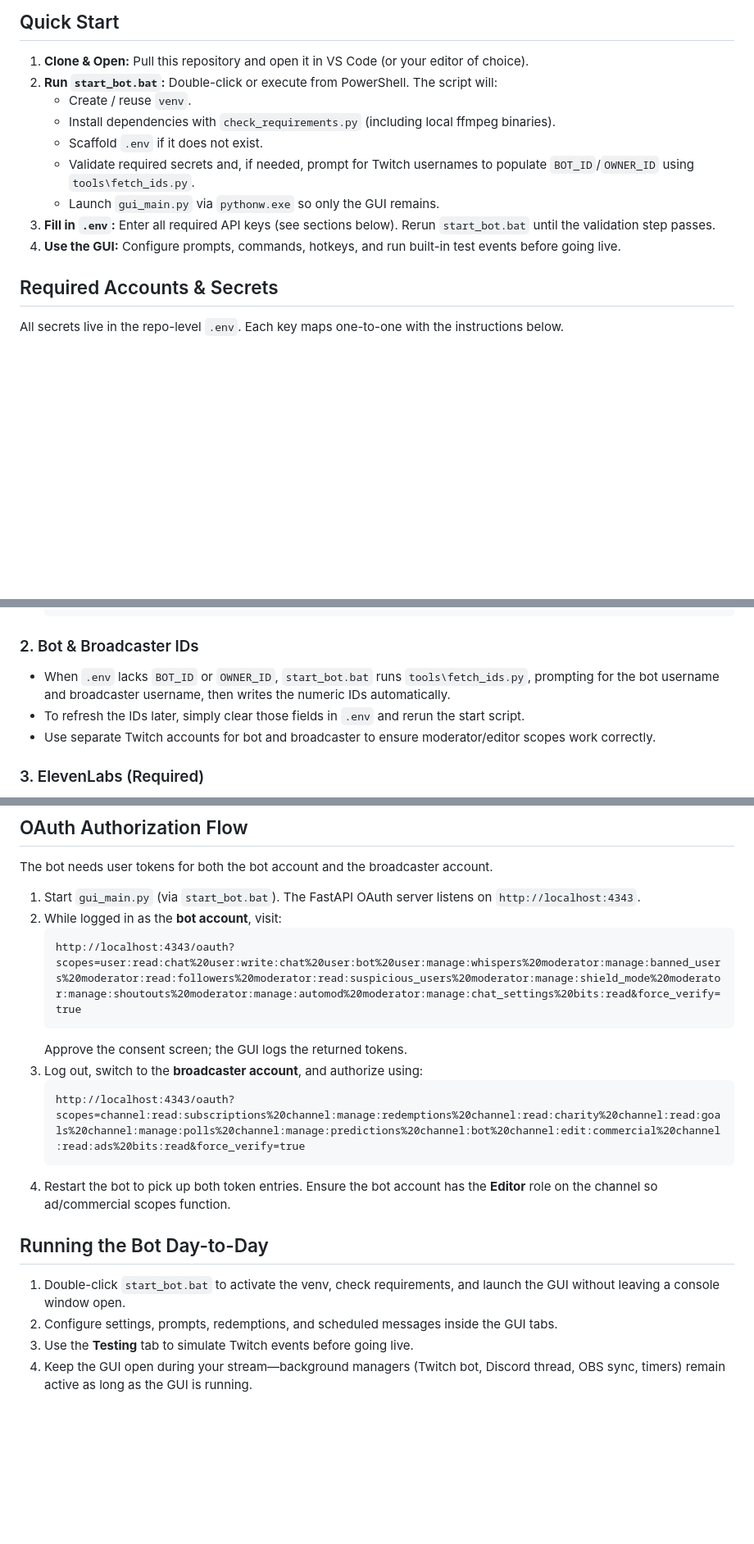
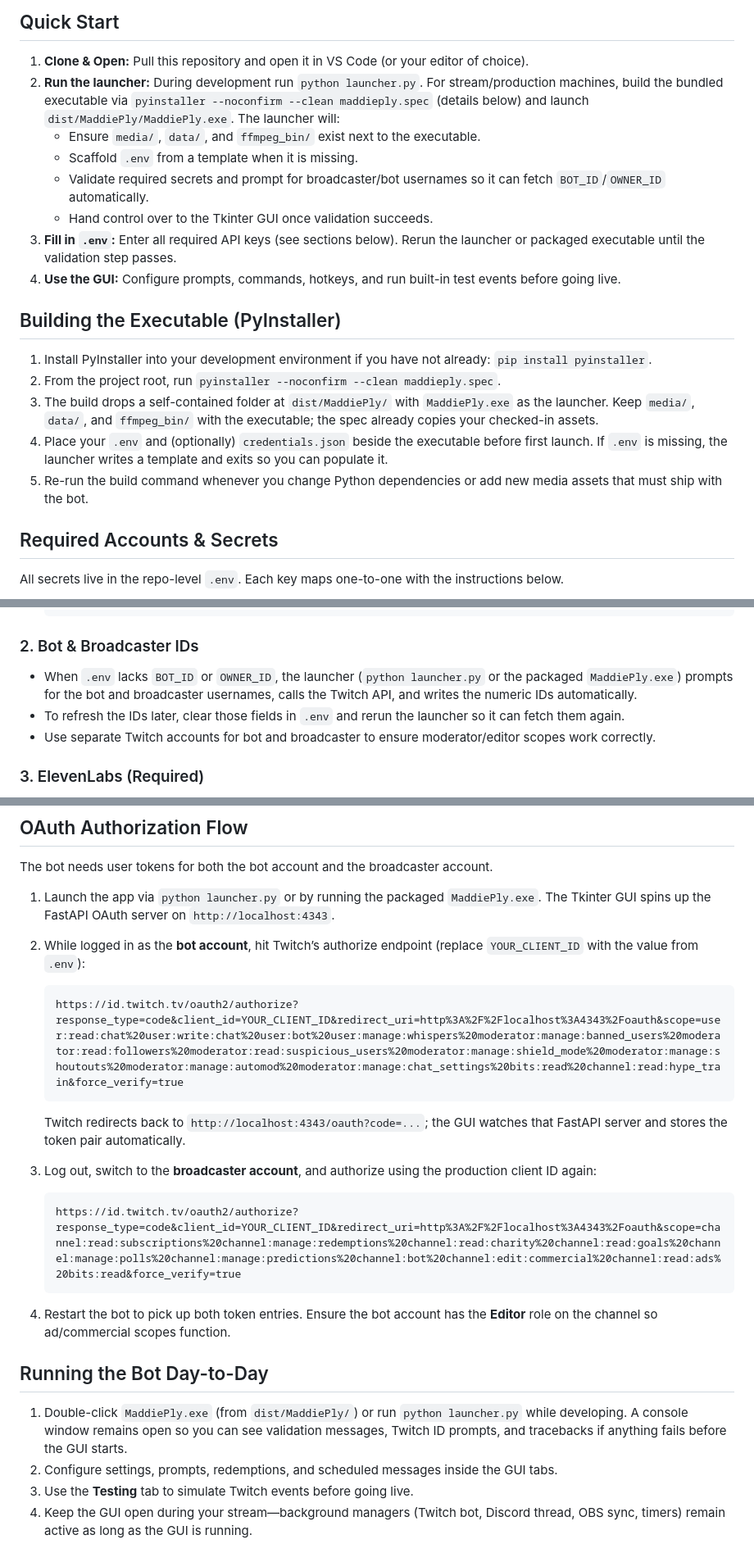
Before and after one commit to Mizu36/MaddiePly-TwitchBot, a Markdown page: README.md, 3 parts joined by grey strips. Shown at 82% size. Rendered like a GitHub page; blank space fills up the shorter version.

Commit message:
Update to include information for development.

````diff
--- a/README.md
+++ b/README.md
@@ -16,14 +16,20 @@ A full-featured, GUI-driven Twitch automation suite that blends live chat modera
 
 ## Quick Start
 1. **Clone & Open:** Pull this repository and open it in VS Code (or your editor of choice).
-2. **Run `start_bot.bat`:** Double-click or execute from PowerShell. The script will:
-   - Create / reuse `venv`.
-   - Install dependencies with `check_requirements.py` (including local ffmpeg binaries).
-   - Scaffold `.env` if it does not exist.
-   - Validate required secrets and, if needed, prompt for Twitch usernames to populate `BOT_ID`/`OWNER_ID` using `tools\fetch_ids.py`.
-   - Launch `gui_main.py` via `pythonw.exe` so only the GUI remains.
-3. **Fill in `.env`:** Enter all required API keys (see sections below). Rerun `start_bot.bat` until the validation step passes.
+2. **Run the launcher:** During development run `python launcher.py`. For stream/production machines, build the bundled executable via `pyinstaller --noconfirm --clean maddieply.spec` (details below) and launch `dist/MaddiePly/MaddiePly.exe`. The launcher will:
+   - Ensure `media/`, `data/`, and `ffmpeg_bin/` exist next to the executable.
+   - Scaffold `.env` from a template when it is missing.
+   - Validate required secrets and prompt for broadcaster/bot usernames so it can fetch `BOT_ID`/`OWNER_ID` automatically.
+   - Hand control over to the Tkinter GUI once validation succeeds.
+3. **Fill in `.env`:** Enter all required API keys (see sections below). Rerun the launcher or packaged executable until the validation step passes.
 4. **Use the GUI:** Configure prompts, commands, hotkeys, and run built-in test events before going live.
+
+## Building the Executable (PyInstaller)
+1. Install PyInstaller into your development environment if you have not already: `pip install pyinstaller`.
+2. From the project root, run `pyinstaller --noconfirm --clean maddieply.spec`.
+3. The build drops a self-contained folder at `dist/MaddiePly/` with `MaddiePly.exe` as the launcher. Keep `media/`, `data/`, and `ffmpeg_bin/` with the executable; the spec already copies your checked-in assets.
+4. Place your `.env` and (optionally) `credentials.json` beside the executable before first launch. If `.env` is missing, the launcher writes a template and exits so you can populate it.
+5. Re-run the build command whenever you change Python dependencies or add new media assets that must ship with the bot.
 
 ## Required Accounts & Secrets
 All secrets live in the repo-level `.env`. Each key maps one-to-one with the instructions below.
@@ -43,8 +49,8 @@ All secrets live in the repo-level `.env`. Each key maps one-to-one with the ins
    ```
 
 ### 2. Bot & Broadcaster IDs
-- When `.env` lacks `BOT_ID` or `OWNER_ID`, `start_bot.bat` runs `tools\fetch_ids.py`, prompting for the bot username and broadcaster username, then writes the numeric IDs automatically.
-- To refresh the IDs later, simply clear those fields in `.env` and rerun the start script.
+- When `.env` lacks `BOT_ID` or `OWNER_ID`, the launcher (`python launcher.py` or the packaged `MaddiePly.exe`) prompts for the bot and broadcaster usernames, calls the Twitch API, and writes the numeric IDs automatically.
+- To refresh the IDs later, clear those fields in `.env` and rerun the launcher so it can fetch them again.
 - Use separate Twitch accounts for bot and broadcaster to ensure moderator/editor scopes work correctly.
 
 ### 3. ElevenLabs (Required)
@@ -87,20 +93,21 @@ If you want Discord announcements, create a Discord bot, copy its token, and set
 
 ## OAuth Authorization Flow
 The bot needs user tokens for both the bot account and the broadcaster account.
-1. Start `gui_main.py` (via `start_bot.bat`). The FastAPI OAuth server listens on `http://localhost:4343`.
-2. While logged in as the **bot account**, visit:
+1. Launch the app via `python launcher.py` or by running the packaged `MaddiePly.exe`. The Tkinter GUI spins up the FastAPI OAuth server on `http://localhost:4343`.
+2. While logged in as the **bot account**, hit Twitch’s authorize endpoint (replace `YOUR_CLIENT_ID` with the value from `.env`):
+
    ```
-   http://localhost:4343/oauth?scopes=user:read:chat%20user:write:chat%20user:bot%20user:manage:whispers%20moderator:manage:banned_users%20moderator:read:followers%20moderator:read:suspicious_users%20moderator:manage:shield_mode%20moderator:manage:shoutouts%20moderator:manage:automod%20moderator:manage:chat_settings%20bits:read&force_verify=true
+   https://id.twitch.tv/oauth2/authorize?response_type=code&client_id=YOUR_CLIENT_ID&redirect_uri=http%3A%2F%2Flocalhost%3A4343%2Foauth&scope=user:read:chat%20user:write:chat%20user:bot%20user:manage:whispers%20moderator:manage:banned_users%20moderator:read:followers%20moderator:read:suspicious_users%20moderator:manage:shield_mode%20moderator:manage:shoutouts%20moderator:manage:automod%20moderator:manage:chat_settings%20bits:read%20channel:read:hype_train&force_verify=true
    ```
-   Approve the consent screen; the GUI logs the returned tokens.
-3. Log out, switch to the **broadcaster account**, and authorize using:
+   Twitch redirects back to `http://localhost:4343/oauth?code=...`; the GUI watches that FastAPI server and stores the token pair automatically.
+3. Log out, switch to the **broadcaster account**, and authorize using the production client ID again:
    ```
-   http://localhost:4343/oauth?scopes=channel:read:subscriptions%20channel:manage:redemptions%20channel:read:charity%20channel:read:goals%20channel:manage:polls%20channel:manage:predictions%20channel:bot%20channel:edit:commercial%20channel:read:ads%20bits:read&force_verify=true
+   https://id.twitch.tv/oauth2/authorize?response_type=code&client_id=YOUR_CLIENT_ID&redirect_uri=http%3A%2F%2Flocalhost%3A4343%2Foauth&scope=channel:read:subscriptions%20channel:manage:redemptions%20channel:read:charity%20channel:read:goals%20channel:manage:polls%20channel:manage:predictions%20channel:bot%20channel:edit:commercial%20channel:read:ads%20bits:read&force_verify=true
    ```
 4. Restart the bot to pick up both token entries. Ensure the bot account has the **Editor** role on the channel so ad/commercial scopes function.
 
 ## Running the Bot Day-to-Day
-1. Double-click `start_bot.bat` to activate the venv, check requirements, and launch the GUI without leaving a console window open.
+1. Double-click `MaddiePly.exe` (from `dist/MaddiePly/`) or run `python launcher.py` while developing. A console window remains open so you can see validation messages, Twitch ID prompts, and tracebacks if anything fails before the GUI starts.
 2. Configure settings, prompts, redemptions, and scheduled messages inside the GUI tabs.
 3. Use the **Testing** tab to simulate Twitch events before going live.
 4. Keep the GUI open during your stream—background managers (Twitch bot, Discord thread, OBS sync, timers) remain active as long as the GUI is running.
````
